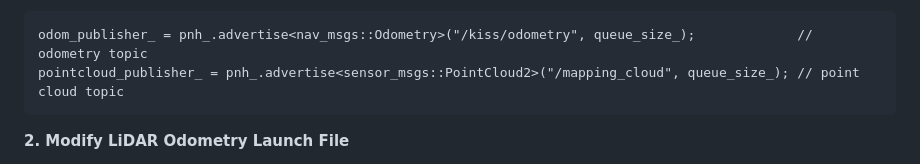
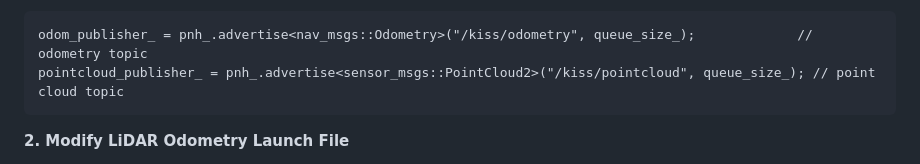
Before and after one commit to Yaepiii/CAD-Mesher, a Markdown page: README.md, the part around one of its changes. Rendered like a GitHub page; folded sections open.

````diff
--- a/README.md
+++ b/README.md
@@ -152,7 +152,7 @@ Usually, aLiDAR odometry will publish the solved poses and the current frame poi
 
 ```
 odom_publisher_ = pnh_.advertise<nav_msgs::Odometry>("/kiss/odometry", queue_size_);             // odometry topic
-pointcloud_publisher_ = pnh_.advertise<sensor_msgs::PointCloud2>("/mapping_cloud", queue_size_); // point cloud topic
+pointcloud_publisher_ = pnh_.advertise<sensor_msgs::PointCloud2>("/kiss/pointcloud", queue_size_); // point cloud topic
 ```
 
 **2. Modify LiDAR Odometry Launch File**
````
Also changed, not shown: other parts of README.md (+1 -1 lines).
